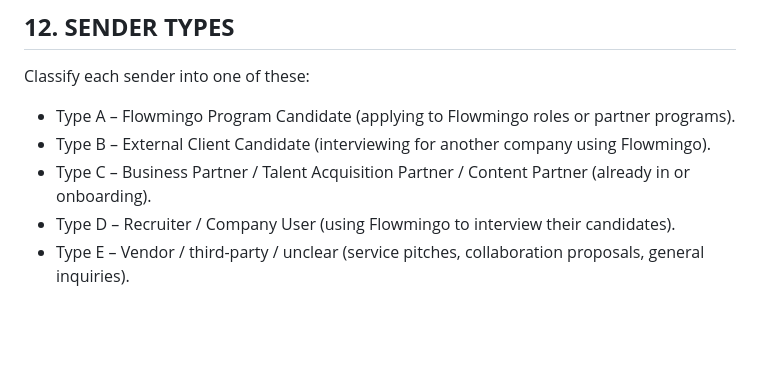
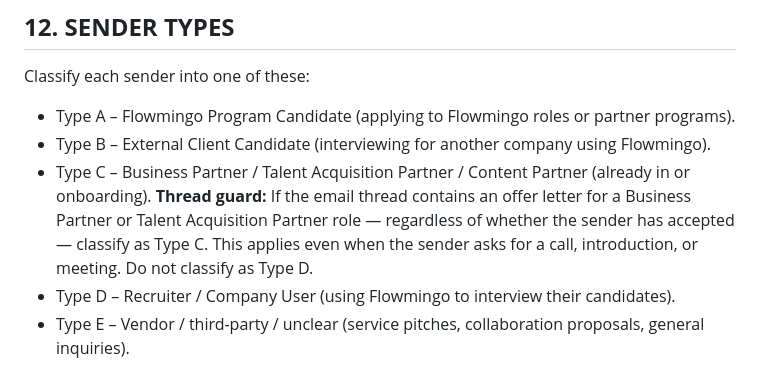
Before and after one commit to nhiyiyi/gmail-assistant, a Markdown page: knowledge/flowmingo-rules.md, the part around the change. GitHub-like rendering; blank space fills up the shorter version.

```diff
--- a/knowledge/flowmingo-rules.md
+++ b/knowledge/flowmingo-rules.md
@@ -178,6 +178,7 @@ Classify each sender into one of these:
 - Type A – Flowmingo Program Candidate (applying to Flowmingo roles or partner programs).
 - Type B – External Client Candidate (interviewing for another company using Flowmingo).
 - Type C – Business Partner / Talent Acquisition Partner / Content Partner (already in or onboarding).
+  **Thread guard:** If the email thread contains an offer letter for a Business Partner or Talent Acquisition Partner role — regardless of whether the sender has accepted — classify as Type C. This applies even when the sender asks for a call, introduction, or meeting. Do not classify as Type D.
 - Type D – Recruiter / Company User (using Flowmingo to interview their candidates).
 - Type E – Vendor / third-party / unclear (service pitches, collaboration proposals, general inquiries).
 
```
Also changed, not shown: knowledge/flowmingo-scenarios.md (+2 -0 lines).
